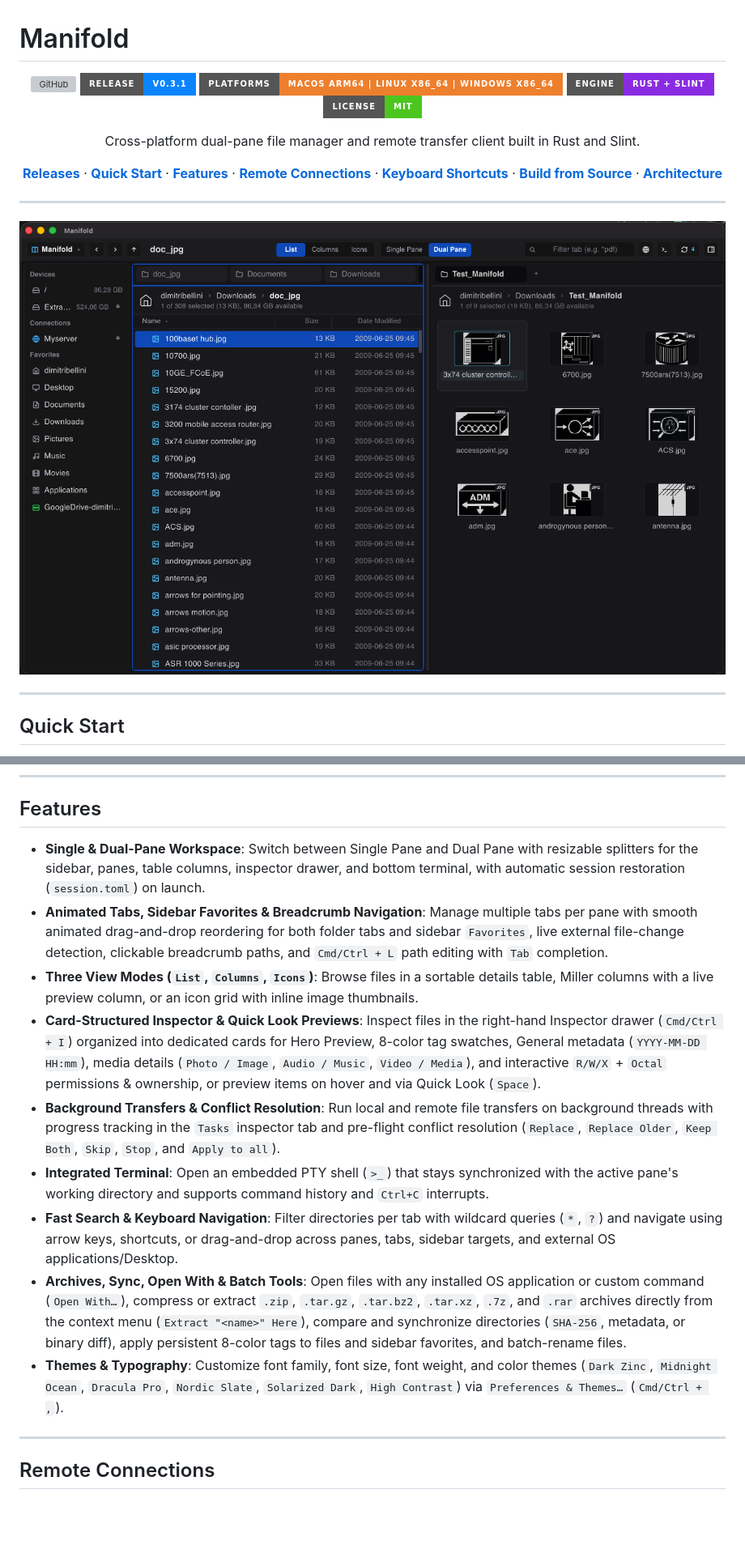
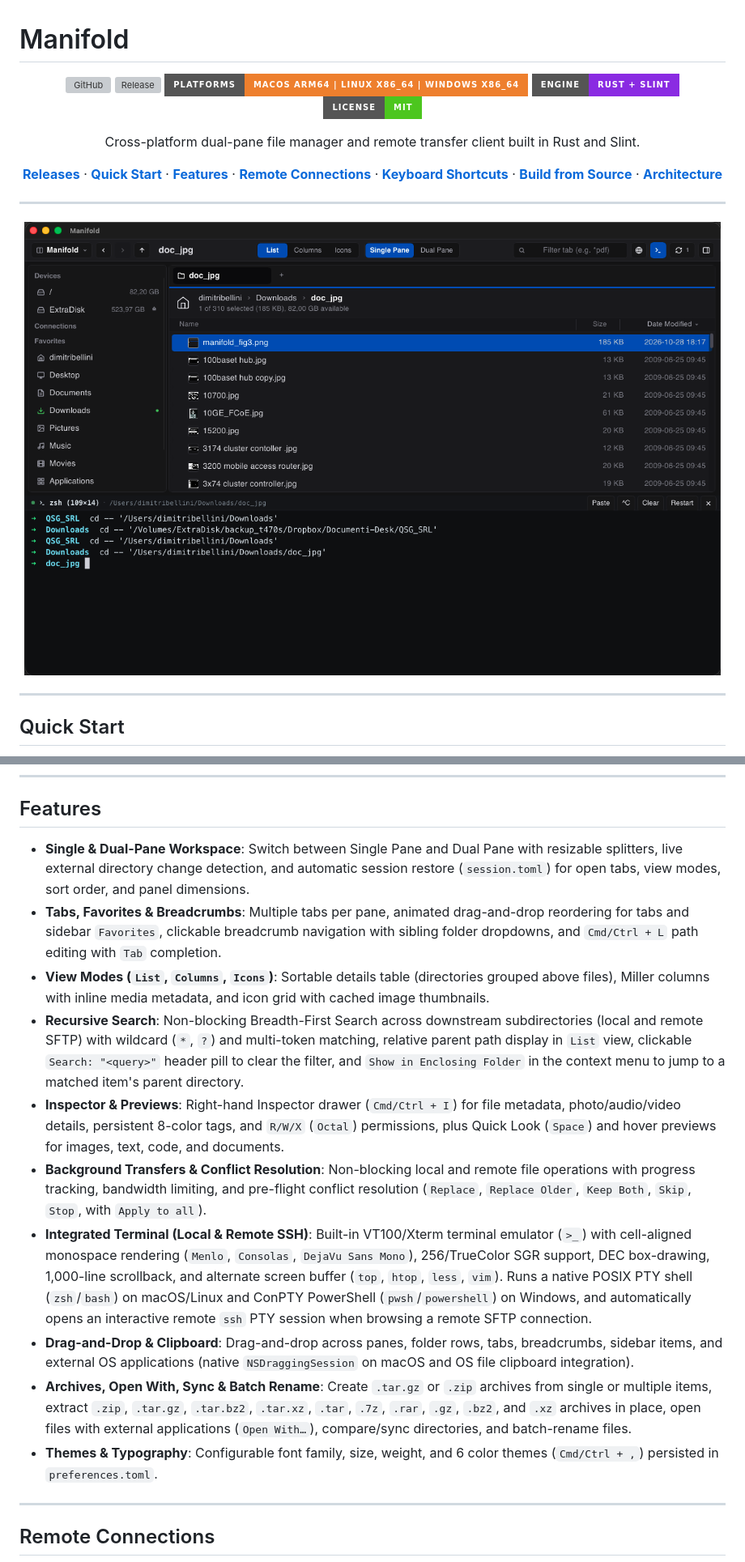
Before and after one commit to dimitribellini/manifold, a Markdown page: README.md, 2 parts joined by grey strips. Shown at 81% size. Drawn GitHub-style; pictures changed too: screenshots/manifold_fig1.png; badges without logos; blank space fills up the shorter version; grey boxes are pictures that could not be loaded.

Commit message:
Release v0.5.1

```diff
--- a/README.md
+++ b/README.md
@@ -3,7 +3,7 @@
 <div align="center">
 
 [![GitHub](https://img.shields.io/badge/GITHUB-DIMITRIBELLINI%2FMANIFOLD-24292F?style=for-the-badge&logo=github&logoColor=white)](https://github.com/dimitribellini/manifold)
-[![Release](https://img.shields.io/badge/RELEASE-V0.3.1-0A84FF?style=for-the-badge&logo=github&logoColor=white)](https://github.com/dimitribellini/manifold/releases)
+[![Release](https://img.shields.io/github/v/release/dimitribellini/manifold?style=for-the-badge&label=RELEASE&color=0A84FF&logo=github&logoColor=white)](https://github.com/dimitribellini/manifold/releases)
 [![Platforms](https://img.shields.io/badge/PLATFORMS-MACOS%20ARM64%20%7C%20LINUX%20X86__64%20%7C%20WINDOWS%20X86__64-EE7F2D?style=for-the-badge&logo=apple&logoColor=white)](#quick-start)
 [![Engine](https://img.shields.io/badge/ENGINE-RUST%20%2B%20SLINT-8A2BE2?style=for-the-badge&logo=rust&logoColor=white)](#architecture)
 [![License](https://img.shields.io/badge/LICENSE-MIT-4CC61E?style=for-the-badge)](#license)
@@ -52,15 +52,16 @@ Expand-Archive -Path manifold-windows-x86_64.zip -DestinationPath .
 
 ## Features
 
-- **Single & Dual-Pane Workspace**: Switch between Single Pane and Dual Pane with resizable splitters for the sidebar, panes, table columns, inspector drawer, and bottom terminal, with automatic session restoration (`session.toml`) on launch.
-- **Animated Tabs, Sidebar Favorites & Breadcrumb Navigation**: Manage multiple tabs per pane with smooth animated drag-and-drop reordering for both folder tabs and sidebar `Favorites`, live external file-change detection, clickable breadcrumb paths, and `Cmd/Ctrl + L` path editing with `Tab` completion.
-- **Three View Modes (`List`, `Columns`, `Icons`)**: Browse files in a sortable details table, Miller columns with a live preview column, or an icon grid with inline image thumbnails.
-- **Card-Structured Inspector & Quick Look Previews**: Inspect files in the right-hand Inspector drawer (`Cmd/Ctrl + I`) organized into dedicated cards for Hero Preview, 8-color tag swatches, General metadata (`YYYY-MM-DD HH:mm`), media details (`Photo / Image`, `Audio / Music`, `Video / Media`), and interactive `R/W/X` + `Octal` permissions & ownership, or preview items on hover and via Quick Look (`Space`).
-- **Background Transfers & Conflict Resolution**: Run local and remote file transfers on background threads with progress tracking in the `Tasks` inspector tab and pre-flight conflict resolution (`Replace`, `Replace Older`, `Keep Both`, `Skip`, `Stop`, and `Apply to all`).
-- **Integrated Terminal**: Open an embedded PTY shell (`>_`) that stays synchronized with the active pane's working directory and supports command history and `Ctrl+C` interrupts.
-- **Fast Search & Keyboard Navigation**: Filter directories per tab with wildcard queries (`*`, `?`) and navigate using arrow keys, shortcuts, or drag-and-drop across panes, tabs, sidebar targets, and external OS applications/Desktop.
-- **Archives, Sync, Open With & Batch Tools**: Open files with any installed OS application or custom command (`Open With…`), compress or extract `.zip`, `.tar.gz`, `.tar.bz2`, `.tar.xz`, `.7z`, and `.rar` archives directly from the context menu (`Extract "<name>" Here`), compare and synchronize directories (`SHA-256`, metadata, or binary diff), apply persistent 8-color tags to files and sidebar favorites, and batch-rename files.
-- **Themes & Typography**: Customize font family, font size, font weight, and color themes (`Dark Zinc`, `Midnight Ocean`, `Dracula Pro`, `Nordic Slate`, `Solarized Dark`, `High Contrast`) via `Preferences & Themes…` (`Cmd/Ctrl + ,`).
+- **Single & Dual-Pane Workspace**: Switch between Single Pane and Dual Pane with resizable splitters, live external directory change detection, and automatic session restore (`session.toml`) for open tabs, view modes, sort order, and panel dimensions.
+- **Tabs, Favorites & Breadcrumbs**: Multiple tabs per pane, animated drag-and-drop reordering for tabs and sidebar `Favorites`, clickable breadcrumb navigation with sibling folder dropdowns, and `Cmd/Ctrl + L` path editing with `Tab` completion.
+- **View Modes (`List`, `Columns`, `Icons`)**: Sortable details table (directories grouped above files), Miller columns with inline media metadata, and icon grid with cached image thumbnails.
+- **Recursive Search**: Non-blocking Breadth-First Search across downstream subdirectories (local and remote SFTP) with wildcard (`*`, `?`) and multi-token matching, relative parent path display in `List` view, clickable `Search: "<query>"` header pill to clear the filter, and `Show in Enclosing Folder` in the context menu to jump to a matched item's parent directory.
+- **Inspector & Previews**: Right-hand Inspector drawer (`Cmd/Ctrl + I`) for file metadata, photo/audio/video details, persistent 8-color tags, and `R/W/X` (`Octal`) permissions, plus Quick Look (`Space`) and hover previews for images, text, code, and documents.
+- **Background Transfers & Conflict Resolution**: Non-blocking local and remote file operations with progress tracking, bandwidth limiting, and pre-flight conflict resolution (`Replace`, `Replace Older`, `Keep Both`, `Skip`, `Stop`, with `Apply to all`).
+- **Integrated Terminal (Local & Remote SSH)**: Built-in VT100/Xterm terminal emulator (`>_`) with cell-aligned monospace rendering (`Menlo`, `Consolas`, `DejaVu Sans Mono`), 256/TrueColor SGR support, DEC box-drawing, 1,000-line scrollback, and alternate screen buffer (`top`, `htop`, `less`, `vim`). Runs a native POSIX PTY shell (`zsh`/`bash`) on macOS/Linux and ConPTY PowerShell (`pwsh`/`powershell`) on Windows, and automatically opens an interactive remote `ssh` PTY session when browsing a remote SFTP connection.
+- **Drag-and-Drop & Clipboard**: Drag-and-drop across panes, folder rows, tabs, breadcrumbs, sidebar items, and external OS applications (native `NSDraggingSession` on macOS and OS file clipboard integration).
+- **Archives, Open With, Sync & Batch Rename**: Create `.tar.gz` or `.zip` archives from single or multiple items, extract `.zip`, `.tar.gz`, `.tar.bz2`, `.tar.xz`, `.tar`, `.7z`, `.rar`, `.gz`, `.bz2`, and `.xz` archives in place, open files with external applications (`Open With…`), compare/sync directories, and batch-rename files.
+- **Themes & Typography**: Configurable font family, size, weight, and 6 color themes (`Cmd/Ctrl + ,`) persisted in `preferences.toml`.
 
 ---
 
```
Also changed, not shown: other parts of README.md (+8 -5 lines), 8 other files.
